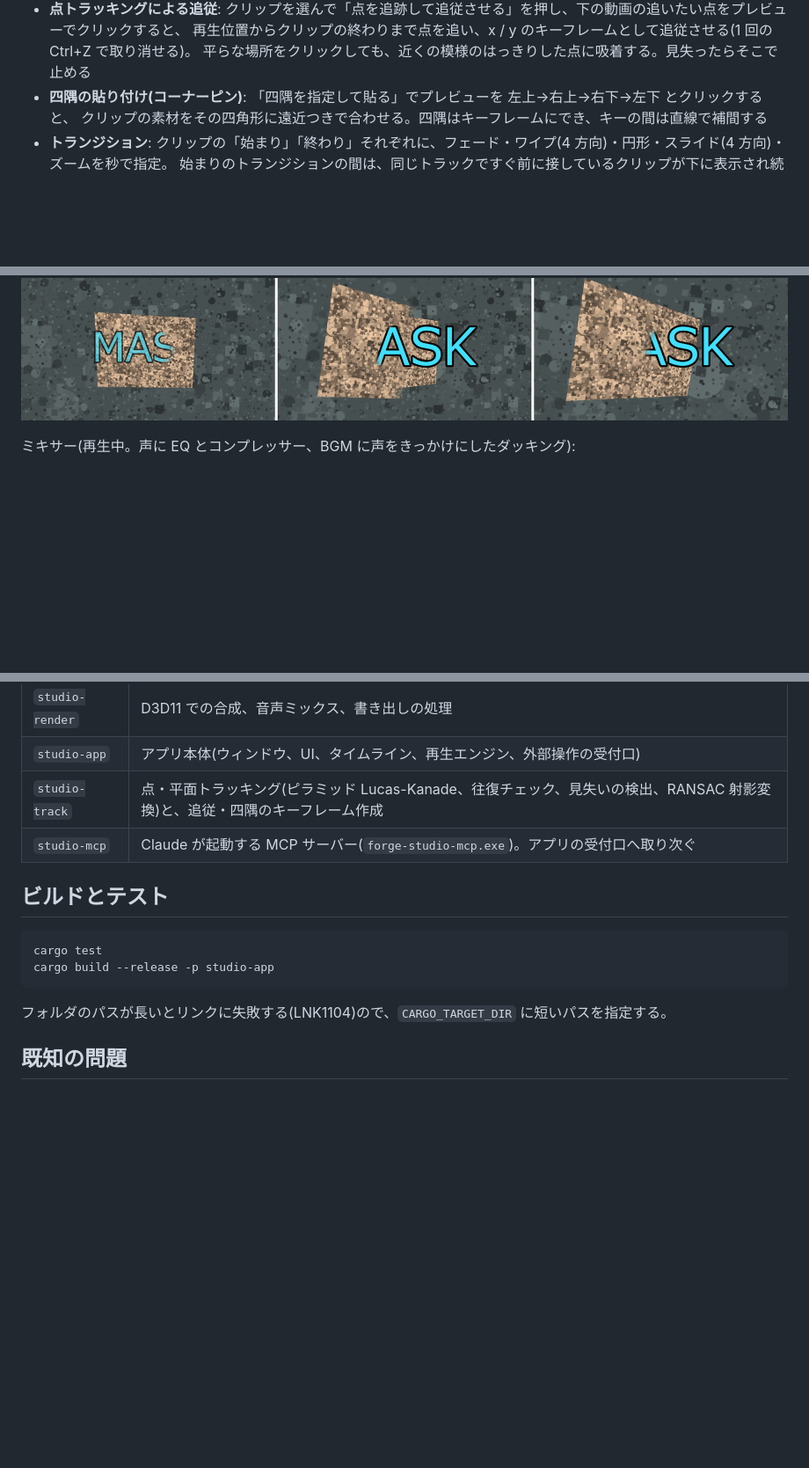
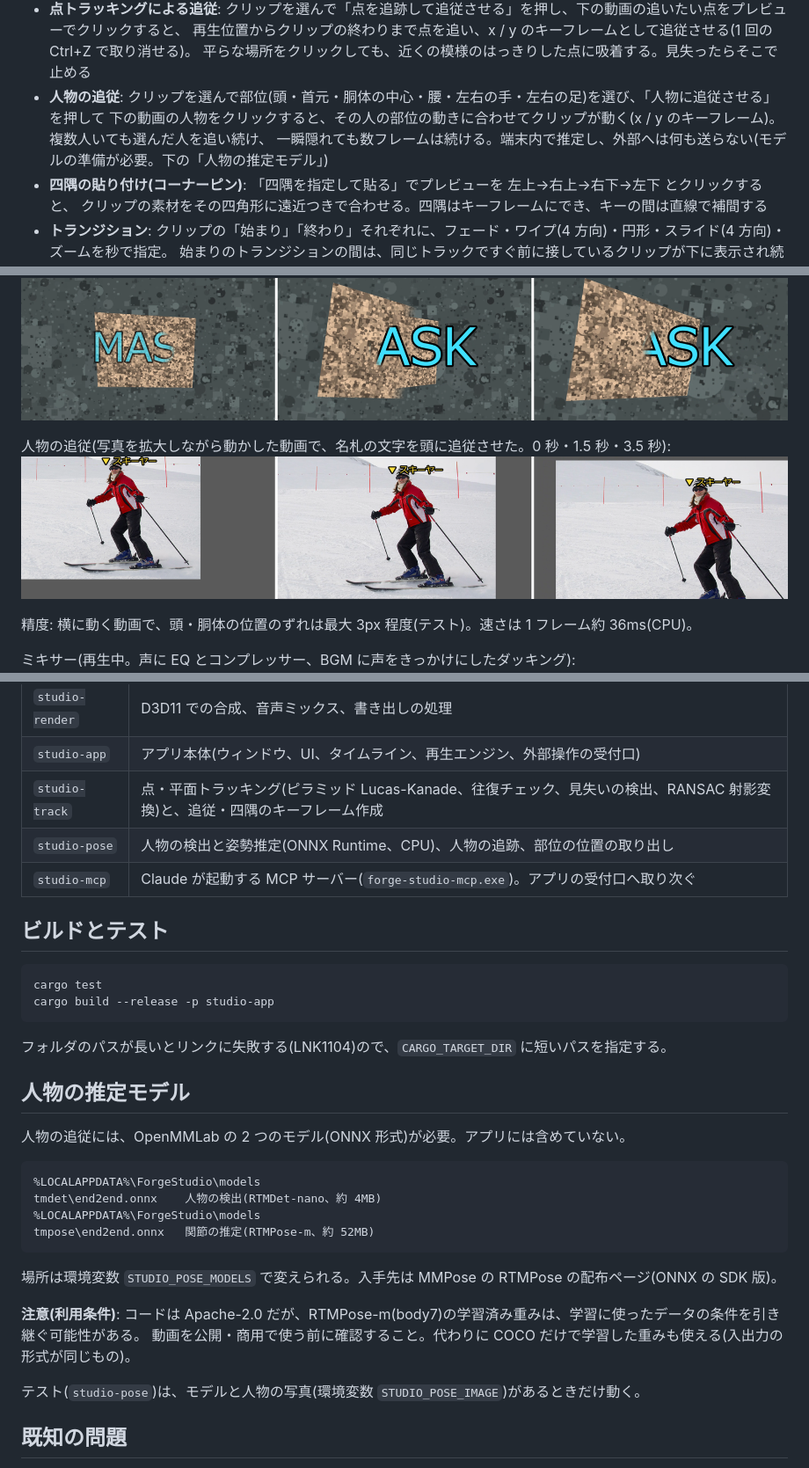
Before and after one commit to 0tsu-0w0/video-editing-app, a Markdown page: studio/README.md, 3 parts joined by grey strips. Shown at 88% size. Drawn GitHub-style; pictures changed too: studio/docs/person-follow.png (added); blank space fills up the shorter version.

````diff
--- a/studio/README.md
+++ b/studio/README.md
@@ -18,6 +18,9 @@ AviUtl2 のような動画編集ソフト。Rust + Direct3D 11 + egui + Media Fo
 - **点トラッキングによる追従**: クリップを選んで「点を追跡して追従させる」を押し、下の動画の追いたい点をプレビューでクリックすると、
   再生位置からクリップの終わりまで点を追い、x / y のキーフレームとして追従させる(1 回の Ctrl+Z で取り消せる)。
   平らな場所をクリックしても、近くの模様のはっきりした点に吸着する。見失ったらそこで止める
+- **人物の追従**: クリップを選んで部位(頭・首元・胴体の中心・腰・左右の手・左右の足)を選び、「人物に追従させる」を押して
+  下の動画の人物をクリックすると、その人の部位の動きに合わせてクリップが動く(x / y のキーフレーム)。複数人いても選んだ人を追い続け、
+  一瞬隠れても数フレームは続ける。端末内で推定し、外部へは何も送らない(モデルの準備が必要。下の「人物の推定モデル」)
 - **四隅の貼り付け(コーナーピン)**: 「四隅を指定して貼る」でプレビューを 左上→右上→右下→左下 とクリックすると、
   クリップの素材をその四角形に遠近つきで合わせる。四隅はキーフレームにでき、キーの間は直線で補間する
 - **トランジション**: クリップの「始まり」「終わり」それぞれに、フェード・ワイプ(4 方向)・円形・スライド(4 方向)・ズームを秒で指定。
@@ -53,6 +56,11 @@ AviUtl2 のような動画編集ソフト。Rust + Direct3D 11 + egui + Media Fo
 
 トランジションとマスク(動画を 2 秒で分割し、後半の始まりに左→右のワイプ。文字には楕円のマスクを付け、左から右へ動かした。0.5 秒・2.5 秒・3.5 秒):
 ![トランジションとマスク](docs/transition-mask.png)
+
+人物の追従(写真を拡大しながら動かした動画で、名札の文字を頭に追従させた。0 秒・1.5 秒・3.5 秒):
+![人物の追従](docs/person-follow.png)
+
+精度: 横に動く動画で、頭・胴体の位置のずれは最大 3px 程度(テスト)。速さは 1 フレーム約 36ms(CPU)。
 
 ミキサー(再生中。声に EQ とコンプレッサー、BGM に声をきっかけにしたダッキング):
 ![ミキサー](docs/mixer.png)
@@ -126,6 +135,7 @@ Claude Desktop(`claude_desktop_config.json`):
 | `studio-render` | D3D11 での合成、音声ミックス、書き出しの処理 |
 | `studio-app` | アプリ本体(ウィンドウ、UI、タイムライン、再生エンジン、外部操作の受付口) |
 | `studio-track` | 点・平面トラッキング(ピラミッド Lucas-Kanade、往復チェック、見失いの検出、RANSAC 射影変換)と、追従・四隅のキーフレーム作成 |
+| `studio-pose` | 人物の検出と姿勢推定(ONNX Runtime、CPU)、人物の追跡、部位の位置の取り出し |
 | `studio-mcp` | Claude が起動する MCP サーバー(`forge-studio-mcp.exe`)。アプリの受付口へ取り次ぐ |
 
 ## ビルドとテスト
@@ -137,6 +147,24 @@ cargo build --release -p studio-app
 
 フォルダのパスが長いとリンクに失敗する(LNK1104)ので、`CARGO_TARGET_DIR` に短いパスを指定する。
 
+## 人物の推定モデル
+
+人物の追従には、OpenMMLab の 2 つのモデル(ONNX 形式)が必要。アプリには含めていない。
+
+```
+%LOCALAPPDATA%\ForgeStudio\models
+tmdet\end2end.onnx    人物の検出(RTMDet-nano、約 4MB)
+%LOCALAPPDATA%\ForgeStudio\models
+tmpose\end2end.onnx   関節の推定(RTMPose-m、約 52MB)
+```
+
+場所は環境変数 `STUDIO_POSE_MODELS` で変えられる。入手先は MMPose の RTMPose の配布ページ(ONNX の SDK 版)。
+
+**注意(利用条件)**: コードは Apache-2.0 だが、RTMPose-m(body7)の学習済み重みは、学習に使ったデータの条件を引き継ぐ可能性がある。
+動画を公開・商用で使う前に確認すること。代わりに COCO だけで学習した重みも使える(入出力の形式が同じもの)。
+
+テスト(`studio-pose`)は、モデルと人物の写真(環境変数 `STUDIO_POSE_IMAGE`)があるときだけ動く。
+
 ## 既知の問題
 
 - プレビューの映像は CPU 経由で転送している(GPU 上での受け渡しは今後)
````
Also changed, not shown: other parts of studio/README.md (+1 -0 lines), 9 other files.
